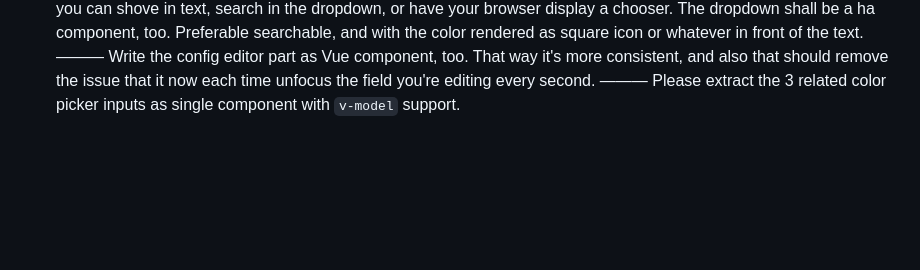
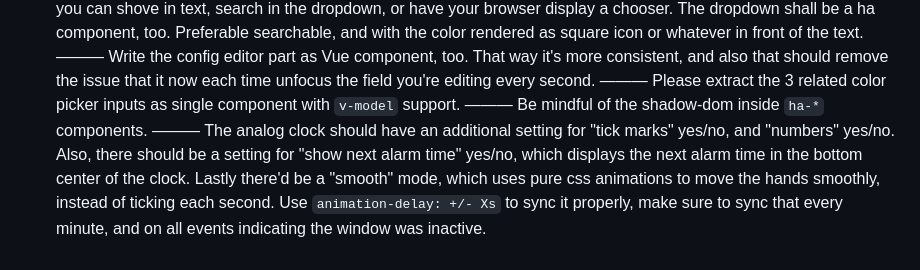
Before and after one commit to luckydonald/hoass_calendar-alarm-clock, a Markdown page: ai/query.md, the part around the change. Drawn GitHub-style; blank space fills up the shorter version.

Commit message:
🤌 ai: updated query

```diff
--- a/ai/query.md
+++ b/ai/query.md
@@ -220,3 +220,9 @@ Preferable searchable, and with the color rendered as square icon or whatever in
 Write the config editor part as Vue component, too. That way it's more consistent, and also that should remove the issue that it now each time unfocus the field you're editing every second.
 ———
 Please extract the 3 related color picker inputs as single component with `v-model` support.
+———
+Be mindful of the shadow-dom inside `ha-*` components.
+———
+The analog clock should have an additional setting for "tick marks" yes/no, and "numbers" yes/no.
+Also, there should be a setting for "show next alarm time" yes/no, which displays the next alarm time in the bottom center of the clock.
+Lastly there'd be a "smooth" mode, which uses pure css animations to move the hands smoothly, instead of ticking each second. Use `animation-delay: +/- Xs` to sync it properly, make sure to sync that every minute, and on all events indicating the window was inactive.
```
